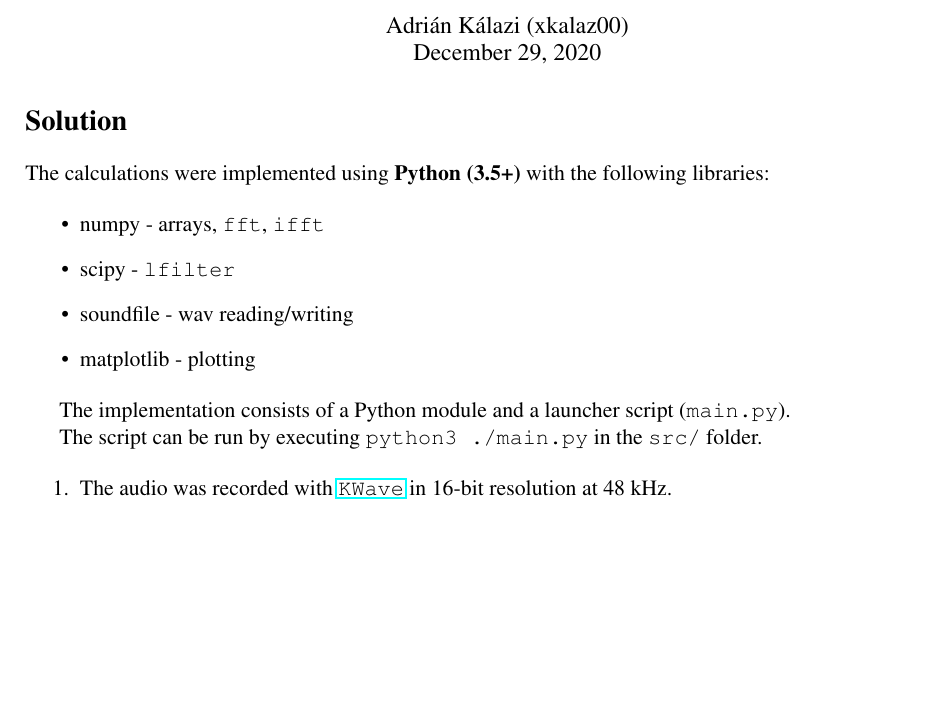
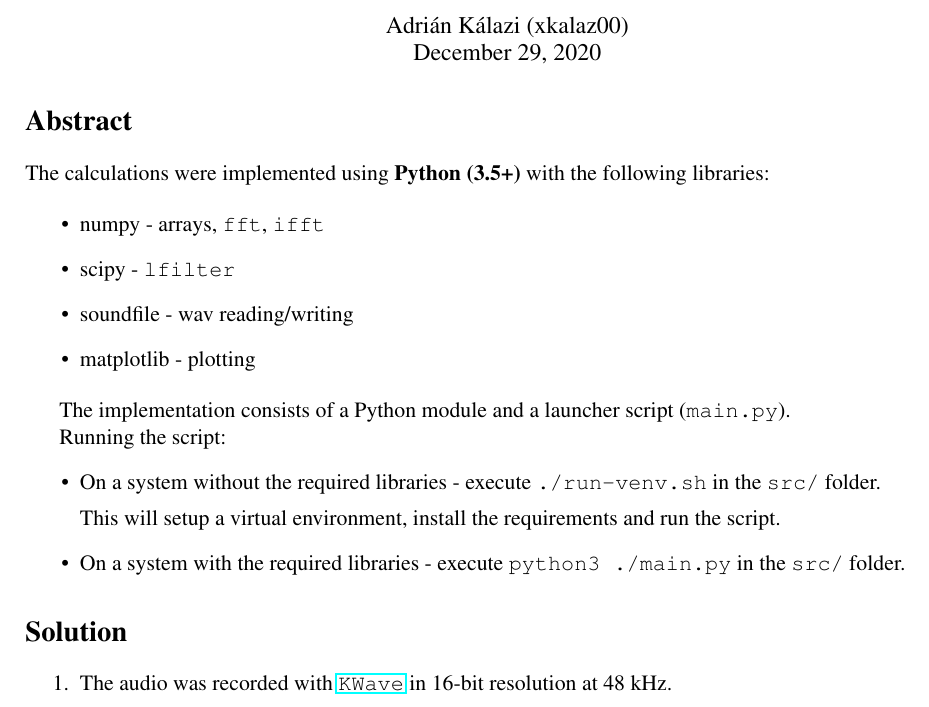
Before and after one commit to KLZ-0/ISS-project, a LaTeX document (doc/ xkalaz00_e.tex): part of page 1 of 6 before the commit and part of page 1 of 8 after it, cut so that both start at the same text, the shorter picture padded with empty space. Compiled offline with pdfLaTeX.

Commit message:
Add new instructions for running the script

```diff
--- a/doc/ xkalaz00_e.tex
+++ b/doc/ xkalaz00_e.tex
@@ -33,7 +33,7 @@
 	\end{center}
 
 	% actual content
-	\section*{Solution}
+	\section*{Abstract}
 
 	The calculations were implemented using \textbf{Python (3.5+)} with the following libraries:
 
@@ -46,7 +46,17 @@
 
 	The implementation consists of a Python module and a launcher script (\texttt{main.py}).
 
-	The script can be run by executing \texttt{python3 ./main.py} in the \texttt{src/} folder.
+	Running the script:
+	\begin{itemize}
+		\item
+		On a system without the required libraries - execute \texttt{./run-venv.sh} in the \texttt{src/} folder.
+
+		This will setup a virtual environment, install the requirements and run the script.
+		\item
+		On a system with the required libraries - execute \texttt{python3 ./main.py} in the \texttt{src/} folder.
+	\end{itemize}
+
+	\section*{Solution}
 
 	\begin{enumerate}
 		\item
```
Also changed, not shown: src/requirements.txt (renamed from requirements.txt), doc/ xkalaz00_e.tex (8 more changed lines), 2 other files.
